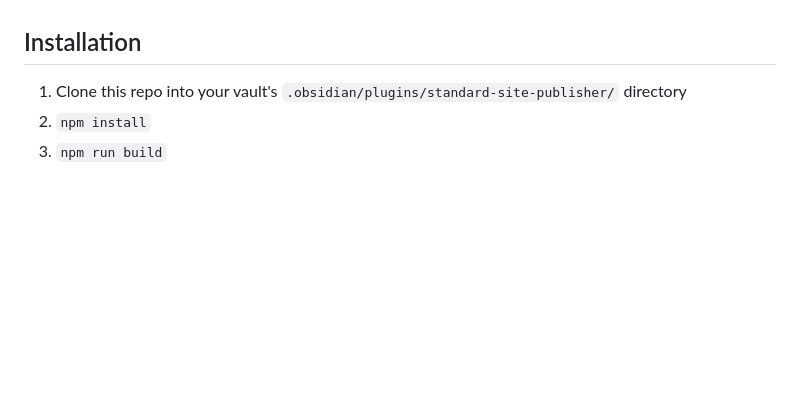
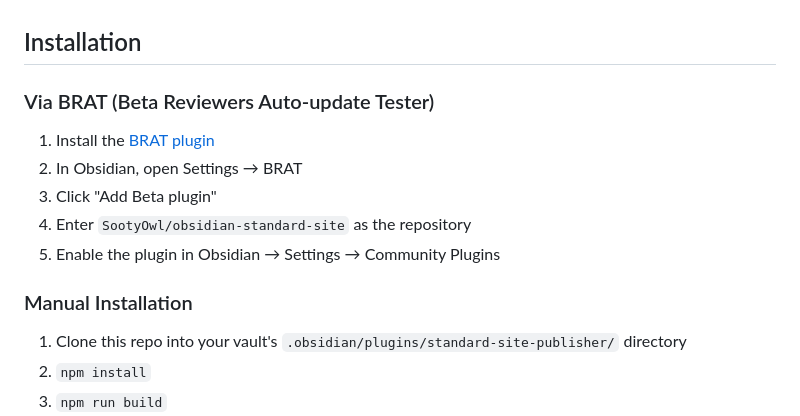
Before and after one commit to SootyOwl/obsidian-standard-site, a Markdown page: README.md, the part around the change. GitHub-like rendering; blank space fills up the shorter version.

Commit message:
docs: add BRAT installation instructions to README
Co-authored-by: SootyOwl <7614538+SootyOwl@users.noreply.github.com>

```diff
--- a/README.md
+++ b/README.md
@@ -14,6 +14,16 @@ Notes become `site.standard.document` records on your Personal Data Server (PDS)
 - **Static viewer** — included single-file HTML viewer that renders your publication directly from ATProto
 
 ## Installation
+
+### Via BRAT (Beta Reviewers Auto-update Tester)
+
+1. Install the [BRAT plugin](https://github.com/TfTHacker/obsidian42-brat)
+2. In Obsidian, open Settings → BRAT
+3. Click "Add Beta plugin"
+4. Enter `SootyOwl/obsidian-standard-site` as the repository
+5. Enable the plugin in Obsidian → Settings → Community Plugins
+
+### Manual Installation
 
 1. Clone this repo into your vault's `.obsidian/plugins/standard-site-publisher/` directory
 2. `npm install`
```
